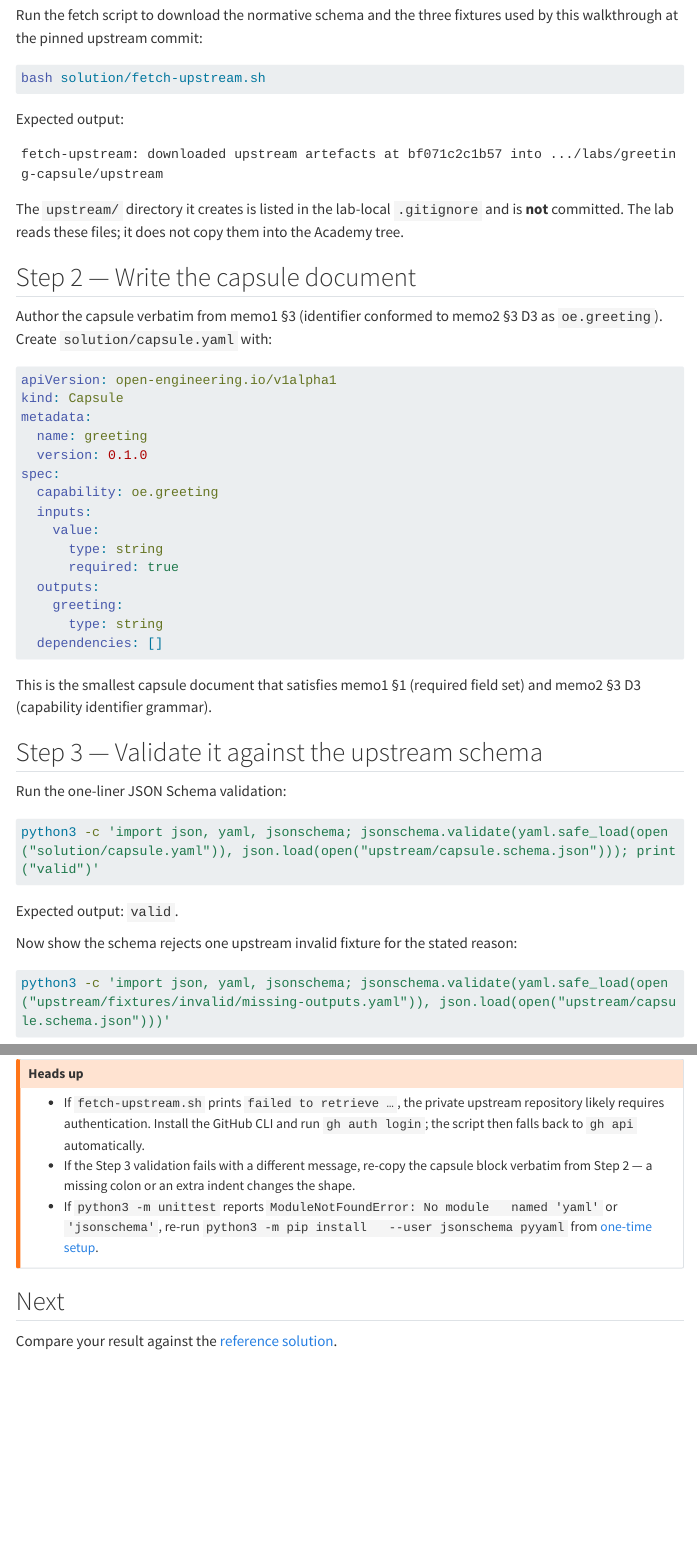
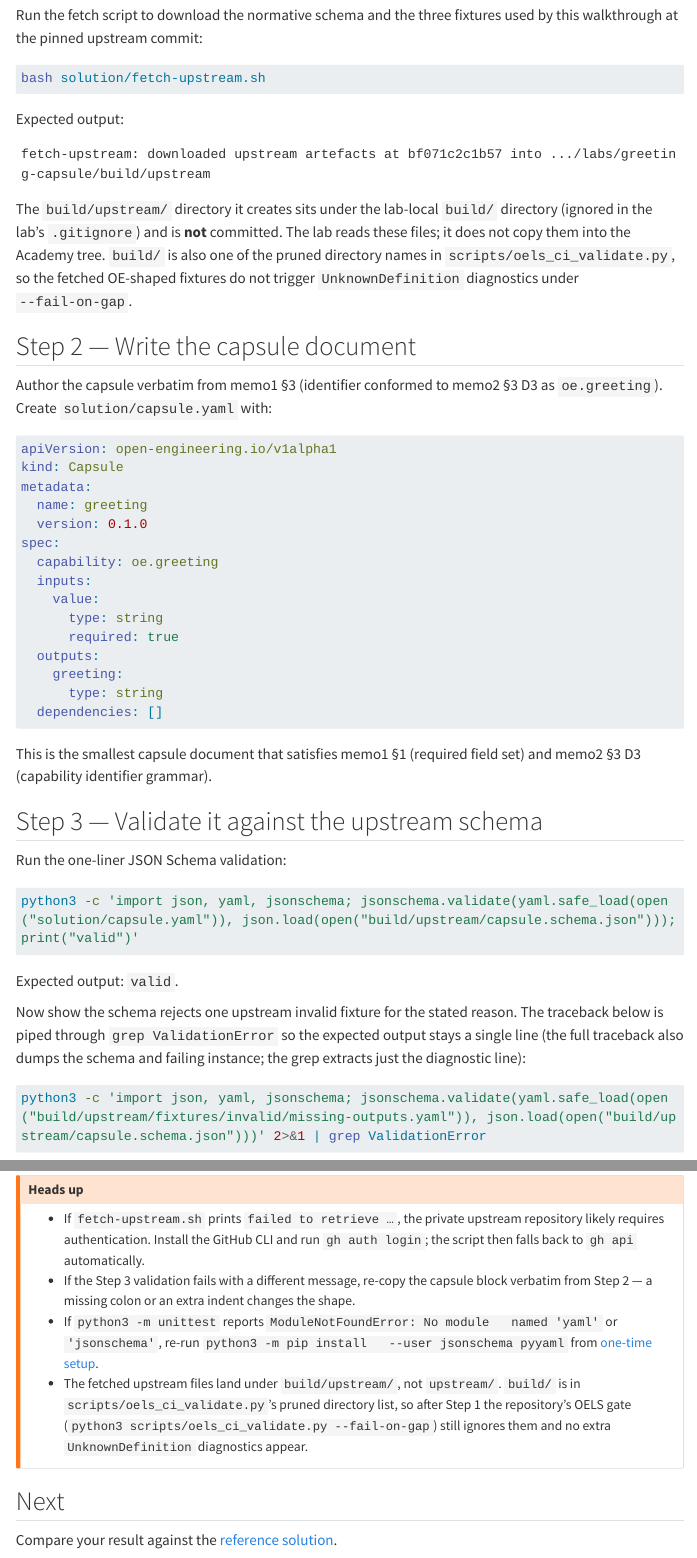
Before and after one commit to open-engineering-academy/source, a Quarto document (labs/greeting-capsule/walkthrough.qmd): the page in a window 1100 px wide, from 390 px down, and a second part further down, joined at a grey line. Rendered offline with R 4.5, knitr and Pandoc in place of Quarto, with nearby package versions; menus at the side of the page are left out; long lines of code are wrapped.

Commit message:
greeting-capsule: fetch upstream under build/ (OELS-pruned); fix step 3b expected output

````diff
--- a/labs/greeting-capsule/metadata.yaml
+++ b/labs/greeting-capsule/metadata.yaml
@@ -18,7 +18,7 @@ referenced_by:
 validated_by:
   - "walkthrough.qmd Step 1 — bash solution/fetch-upstream.sh fetches upstream artefacts at bf071c2c1b57"
   - "walkthrough.qmd Step 2 — solution/capsule.yaml written per memo1 §3 verbatim"
-  - "walkthrough.qmd Step 3 — jsonschema validates capsule.yaml against upstream/capsule.schema.json; one invalid fixture fails"
+  - "walkthrough.qmd Step 3 — jsonschema validates capsule.yaml against build/upstream/capsule.schema.json; one invalid fixture fails"
   - "walkthrough.qmd Step 4 — solution/greeting.py implements the capability behind declared inputs/outputs"
   - "walkthrough.qmd Step 5 — python3 -m unittest discover solution/tests passes"
   - "walkthrough.qmd Step 6 — solution/pico.yaml validates against definitions/pico.yaml"
--- a/labs/greeting-capsule/solution.qmd
+++ b/labs/greeting-capsule/solution.qmd
@@ -71,7 +71,9 @@ spec:
 Downloads `capsule.schema.json` and the three fixtures the
 walkthrough reads from
 `https://raw.githubusercontent.com/open-engineering-capsules/source/bf071c2c1b57/…`
-into the untracked `upstream/` directory.
+into the untracked `build/upstream/` directory (the lab-local
+`.gitignore` ignores `build/`; `build/` is one of the pruned
+directory names in `scripts/oels_ci_validate.py`).
 
 ### `solution/resolution.md`
 
@@ -90,7 +92,7 @@ Run from `labs/greeting-capsule/` inside your local clone, with the
 
 ```bash
 bash solution/fetch-upstream.sh
-python3 -c 'import json, yaml, jsonschema; jsonschema.validate(yaml.safe_load(open("solution/capsule.yaml")), json.load(open("upstream/capsule.schema.json"))); print("valid")'
+python3 -c 'import json, yaml, jsonschema; jsonschema.validate(yaml.safe_load(open("solution/capsule.yaml")), json.load(open("build/upstream/capsule.schema.json"))); print("valid")'
 python3 -c 'import yaml, jsonschema; defn = yaml.safe_load(open("../../definitions/pico.yaml")); jsonschema.validate(yaml.safe_load(open("solution/pico.yaml")), defn["spec"]["schema"]); print("valid")'
 python3 -m unittest discover -s solution/tests
 ```
@@ -98,7 +100,7 @@ python3 -m unittest discover -s solution/tests
 ### Expected output
 
 ```
-fetch-upstream: downloaded upstream artefacts at bf071c2c1b57 into .../labs/greeting-capsule/upstream
+fetch-upstream: downloaded upstream artefacts at bf071c2c1b57 into .../labs/greeting-capsule/build/upstream
 valid
 valid
 ........
@@ -111,7 +113,7 @@ OK
 ## Why this satisfies the objectives
 
 - **Define a capsule**: `solution/capsule.yaml` is memo1 §3 verbatim
-  and conforms to `upstream/capsule.schema.json`.
+  and conforms to `build/upstream/capsule.schema.json`.
 - **Validate against the upstream contract**: Step 3 shows one valid
   document passing and one upstream invalid fixture failing for the
   reason the schema states.
--- a/labs/greeting-capsule/walkthrough.qmd
+++ b/labs/greeting-capsule/walkthrough.qmd
@@ -29,12 +29,15 @@ bash solution/fetch-upstream.sh
 Expected output:
 
 ```
-fetch-upstream: downloaded upstream artefacts at bf071c2c1b57 into .../labs/greeting-capsule/upstream
+fetch-upstream: downloaded upstream artefacts at bf071c2c1b57 into .../labs/greeting-capsule/build/upstream
 ```
 
-The `upstream/` directory it creates is listed in the lab-local
-`.gitignore` and is **not** committed. The lab reads these files;
-it does not copy them into the Academy tree.
+The `build/upstream/` directory it creates sits under the lab-local
+`build/` directory (ignored in the lab's `.gitignore`) and is **not**
+committed. The lab reads these files; it does not copy them into the
+Academy tree. `build/` is also one of the pruned directory names in
+`scripts/oels_ci_validate.py`, so the fetched OE-shaped fixtures do
+not trigger `UnknownDefinition` diagnostics under `--fail-on-gap`.
 
 ## Step 2 — Write the capsule document
 
@@ -67,16 +70,19 @@ This is the smallest capsule document that satisfies memo1 §1
 Run the one-liner JSON Schema validation:
 
 ```bash
-python3 -c 'import json, yaml, jsonschema; jsonschema.validate(yaml.safe_load(open("solution/capsule.yaml")), json.load(open("upstream/capsule.schema.json"))); print("valid")'
+python3 -c 'import json, yaml, jsonschema; jsonschema.validate(yaml.safe_load(open("solution/capsule.yaml")), json.load(open("build/upstream/capsule.schema.json"))); print("valid")'
 ```
 
 Expected output: `valid`.
 
 Now show the schema rejects one upstream invalid fixture for the
-stated reason:
+stated reason. The traceback below is piped through
+`grep ValidationError` so the expected output stays a single line
+(the full traceback also dumps the schema and failing instance; the
+grep extracts just the diagnostic line):
 
 ```bash
-python3 -c 'import json, yaml, jsonschema; jsonschema.validate(yaml.safe_load(open("upstream/fixtures/invalid/missing-outputs.yaml")), json.load(open("upstream/capsule.schema.json")))'
+python3 -c 'import json, yaml, jsonschema; jsonschema.validate(yaml.safe_load(open("build/upstream/fixtures/invalid/missing-outputs.yaml")), json.load(open("build/upstream/capsule.schema.json")))' 2>&1 | grep ValidationError
 ```
 
 Expected output:
@@ -190,6 +196,11 @@ the upstream scenario: it should be byte-equivalent.
 - If `python3 -m unittest` reports `ModuleNotFoundError: No module
   named 'yaml'` or `'jsonschema'`, re-run `python3 -m pip install
   --user jsonschema pyyaml` from [one-time setup](objectives.qmd#one-time-setup).
+- The fetched upstream files land under `build/upstream/`, not
+  `upstream/`. `build/` is in `scripts/oels_ci_validate.py`'s pruned
+  directory list, so after Step 1 the repository's OELS gate
+  (`python3 scripts/oels_ci_validate.py --fail-on-gap`) still ignores
+  them and no extra `UnknownDefinition` diagnostics appear.
 :::
 
 ## Next
````
Also changed, not shown: labs/greeting-capsule/index.qmd (+7 -4 lines), 2 other files.
